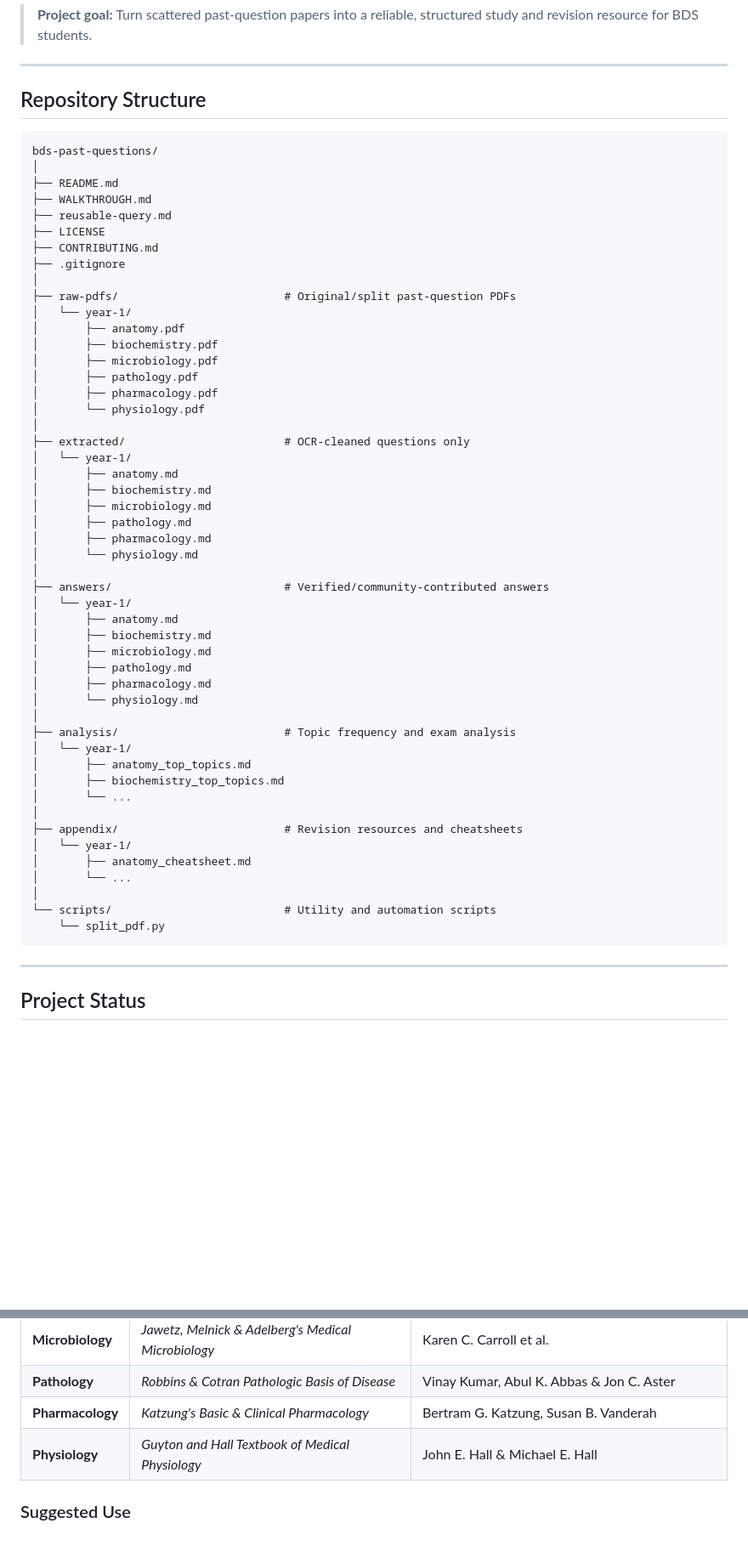
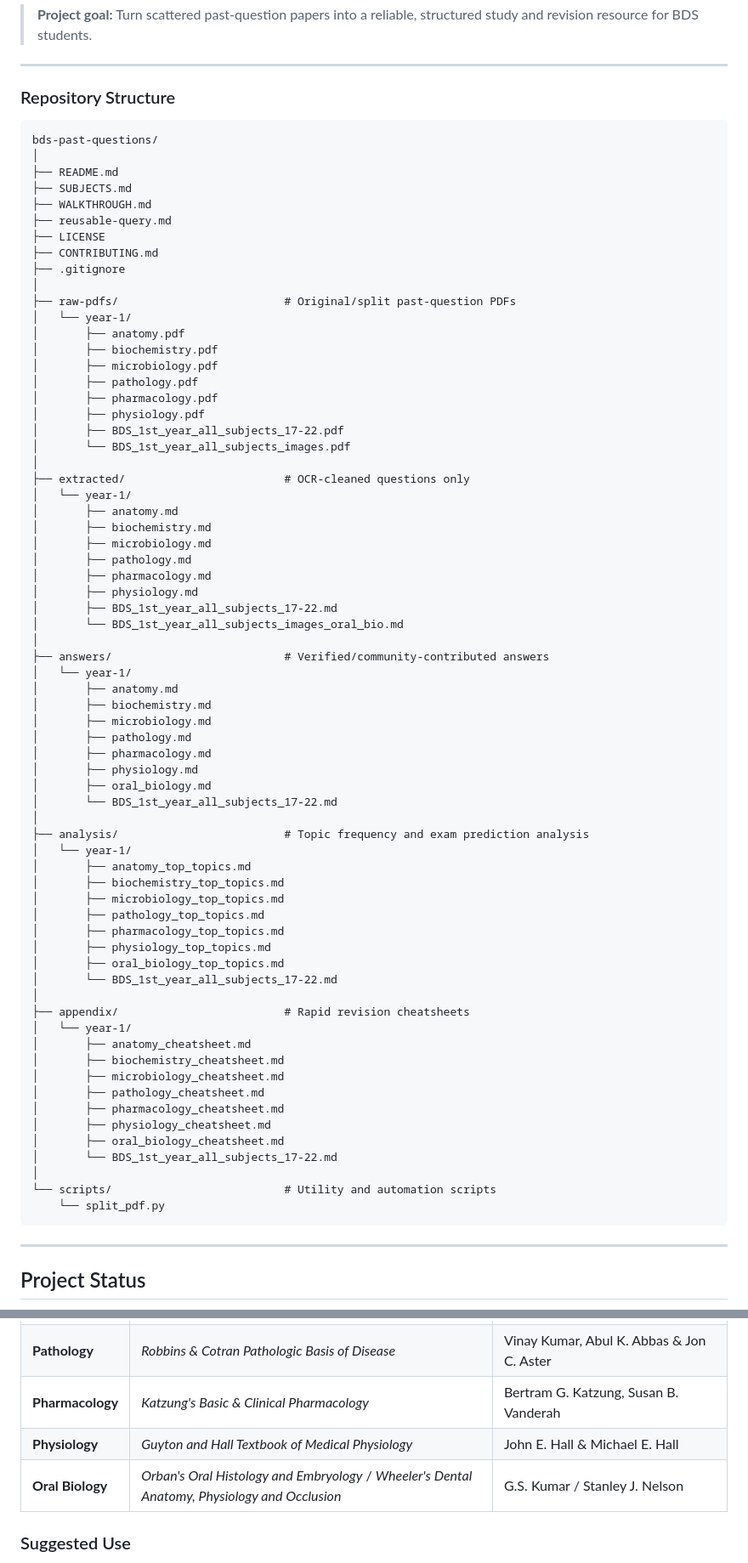
Before and after one commit to maxplanck100/bds-past-questions, a Markdown page: README.md, 2 parts joined by grey strips. Shown at 85% size. Drawn GitHub-style; blank space fills up the shorter version.

Commit message:
docs: update README with complete Year 1 curriculum, analysis, and cheatsheet status

`````diff
--- a/README.md
+++ b/README.md
@@ -8,12 +8,13 @@ The project focuses on preserving past questions in a clean, study-friendly form
 
 ---
 
-## Repository Structure
+### Repository Structure
 
 ```text
 bds-past-questions/
 │
 ├── README.md
+├── SUBJECTS.md
 ├── WALKTHROUGH.md
 ├── reusable-query.md
 ├── LICENSE
@@ -27,7 +28,9 @@ bds-past-questions/
 │       ├── microbiology.pdf
 │       ├── pathology.pdf
 │       ├── pharmacology.pdf
-│       └── physiology.pdf
+│       ├── physiology.pdf
+│       ├── BDS_1st_year_all_subjects_17-22.pdf
+│       └── BDS_1st_year_all_subjects_images.pdf
 │
 ├── extracted/                        # OCR-cleaned questions only
 │   └── year-1/
@@ -36,7 +39,9 @@ bds-past-questions/
 │       ├── microbiology.md
 │       ├── pathology.md
 │       ├── pharmacology.md
-│       └── physiology.md
+│       ├── physiology.md
+│       ├── BDS_1st_year_all_subjects_17-22.md
+│       └── BDS_1st_year_all_subjects_images_oral_bio.md
 │
 ├── answers/                          # Verified/community-contributed answers
 │   └── year-1/
@@ -45,22 +50,35 @@ bds-past-questions/
 │       ├── microbiology.md
 │       ├── pathology.md
 │       ├── pharmacology.md
-│       └── physiology.md
+│       ├── physiology.md
+│       ├── oral_biology.md
+│       └── BDS_1st_year_all_subjects_17-22.md
 │
-├── analysis/                         # Topic frequency and exam analysis
+├── analysis/                         # Topic frequency and exam prediction analysis
 │   └── year-1/
 │       ├── anatomy_top_topics.md
 │       ├── biochemistry_top_topics.md
-│       └── ...
+│       ├── microbiology_top_topics.md
+│       ├── pathology_top_topics.md
+│       ├── pharmacology_top_topics.md
+│       ├── physiology_top_topics.md
+│       ├── oral_biology_top_topics.md
+│       └── BDS_1st_year_all_subjects_17-22.md
 │
-├── appendix/                         # Revision resources and cheatsheets
+├── appendix/                         # Rapid revision cheatsheets
 │   └── year-1/
 │       ├── anatomy_cheatsheet.md
-│       └── ...
+│       ├── biochemistry_cheatsheet.md
+│       ├── microbiology_cheatsheet.md
+│       ├── pathology_cheatsheet.md
+│       ├── pharmacology_cheatsheet.md
+│       ├── physiology_cheatsheet.md
+│       ├── oral_biology_cheatsheet.md
+│       └── BDS_1st_year_all_subjects_17-22.md
 │
 └── scripts/                          # Utility and automation scripts
     └── split_pdf.py
-````
+```
 
 ---
 
@@ -237,6 +269,7 @@ The following textbooks are recommended as standard references for the six Year
 | **Pathology** | *Robbins & Cotran Pathologic Basis of Disease* | Vinay Kumar, Abul K. Abbas & Jon C. Aster |
 | **Pharmacology** | *Katzung's Basic & Clinical Pharmacology* | Bertram G. Katzung, Susan B. Vanderah |
 | **Physiology** | *Guyton and Hall Textbook of Medical Physiology* | John E. Hall & Michael E. Hall |
+| **Oral Biology** | *Orban's Oral Histology and Embryology* / *Wheeler's Dental Anatomy, Physiology and Occlusion* | G.S. Kumar / Stanley J. Nelson |
 
 ### Suggested Use
 
`````
Also changed, not shown: other parts of README.md (+20 -6 lines).
